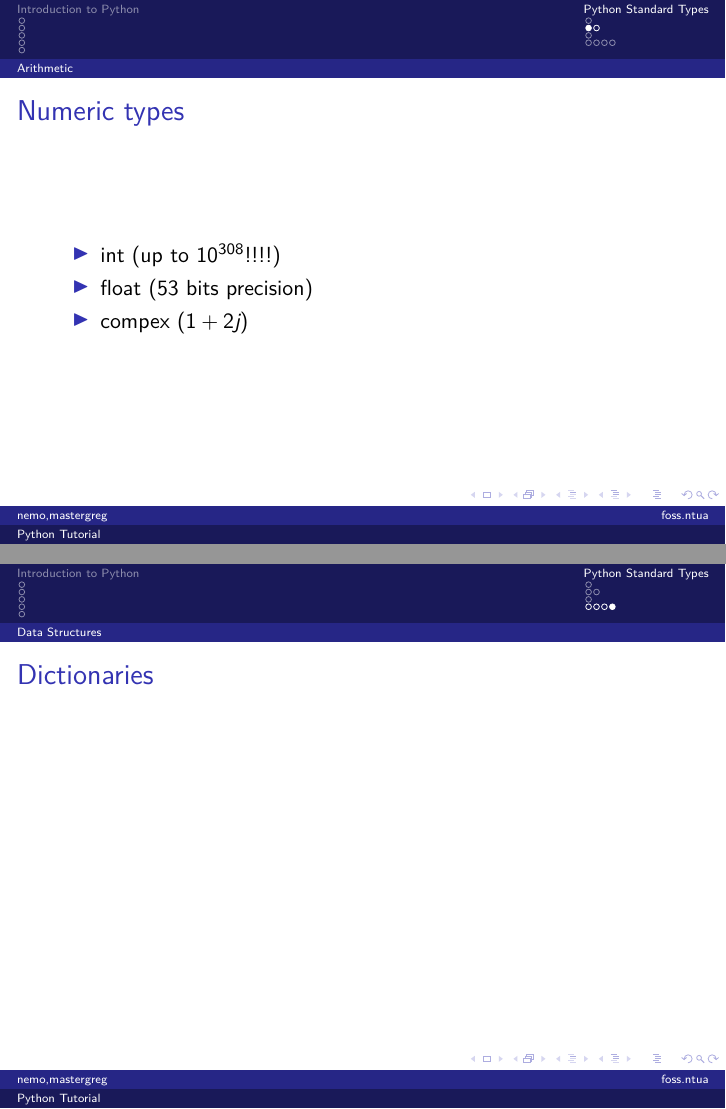
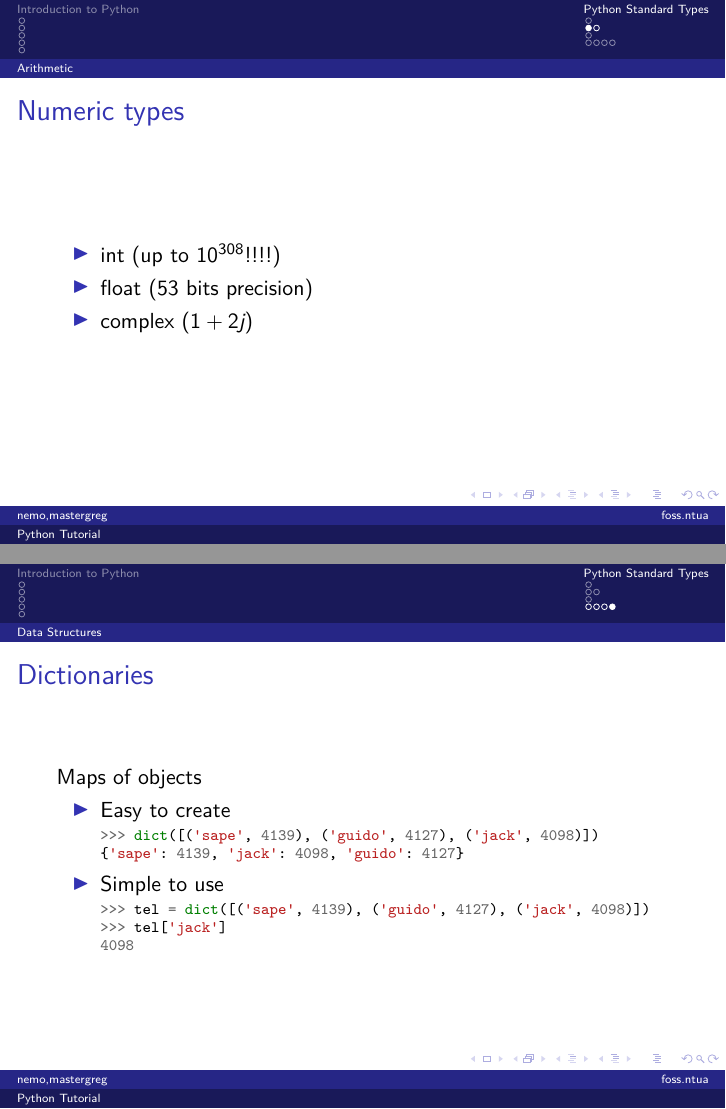
Before and after one commit to mastergreg/Python-Intro, LaTeX slides (Slides/Set_1/Set_1.tex): pages 20 and 47 of 47 before the commit and pages 20 and 49 of 49 after it, joined at a grey line. Compiled offline with XeLaTeX.

Commit message:
added dictionaries

```diff
--- a/Slides/Set_1/Set_1.tex
+++ b/Slides/Set_1/Set_1.tex
@@ -84,7 +84,7 @@ In a few words, Python,
 \begin{itemize}
 \item<1-> int (up to $10^{308}$!!!!)
 \item<2-> float (53 bits precision)
-\item<3-> compex ($1+2j$)
+\item<3-> complex ($1+2j$)
 \end{itemize}
 \end{frame}
 
@@ -188,11 +189,22 @@ set(['orange', 'pear', 'apple', 'banana'])
 \item<7-> a \textasciicircum  b (in a or b but not in both)
 \end{itemize}
 \end{itemize}
-
 \end{frame}
 
-\begin{frame}
+\begin{frame}[fragile]
 \frametitle{Dictionaries}
+Maps of objects
+\begin{itemize}
+\item<2-> Easy to create \begin{minted}[fontsize=\scriptsize]{python}
+>>> dict([('sape', 4139), ('guido', 4127), ('jack', 4098)])
+{'sape': 4139, 'jack': 4098, 'guido': 4127}
+\end{minted}
+\item<3-> Simple to use \begin{minted}[fontsize=\scriptsize]{python}
+>>> tel = dict([('sape', 4139), ('guido', 4127), ('jack', 4098)])
+>>> tel['jack']
+4098
+\end{minted}
+\end{itemize}
 \end{frame}
 
 
```
Also changed, not shown: Slides/Set_1/Set_1.pdf, Slides/Set_1/Set_1.tex (3 more changed lines).
